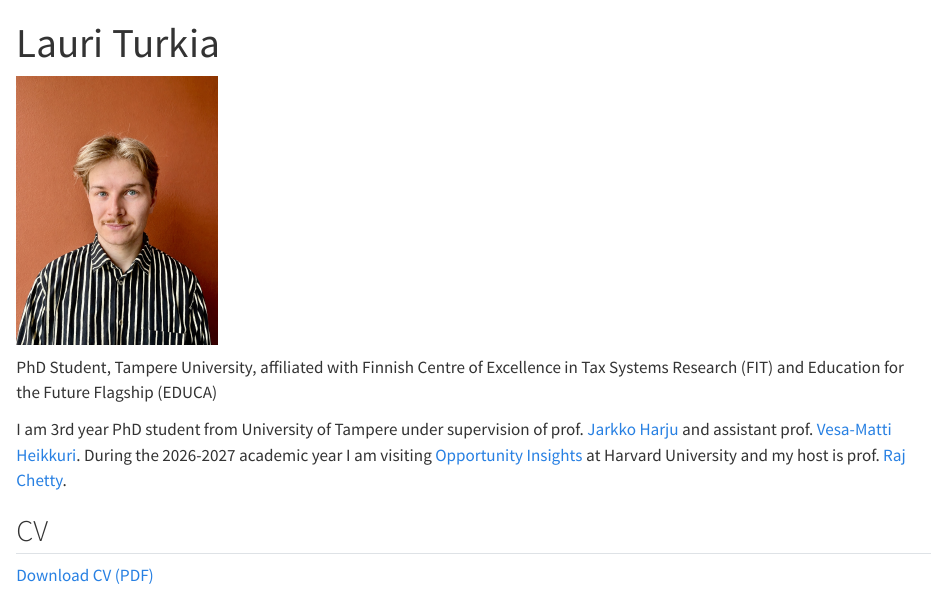
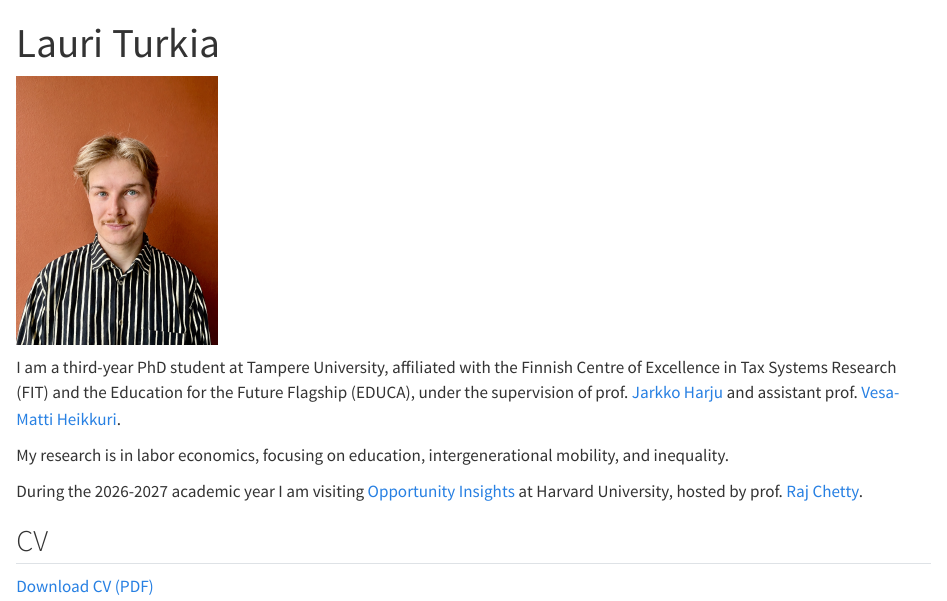
Before and after one commit to lateziii/lateziii.github.io, a Quarto document (index.qmd): the page in a window 1100 px wide, from its top. Rendered offline with R 4.5, knitr and Pandoc in place of Quarto, with nearby package versions.

Commit message:
Rewrite bio to remove repetition, add research focus line
Co-Authored-By: Claude Sonnet 5 <noreply@anthropic.com>

```diff
--- a/index.qmd
+++ b/index.qmd
@@ -1,19 +1,22 @@
 ---
 title: "Lauri Turkia"
-description: "PhD student in economics at Tampere University, researching parental wealth, education, and inequality."
+description: "Lauri Turkia is a PhD candidate in economics at Tampere University, currently visiting Opportunity Insights at Harvard University."
 ---
 
 ![](LauriTurkia.jpg){width=200px}
 
-PhD Student, Tampere University, affiliated with Finnish Centre of Excellence
-in Tax Systems Research (FIT) and Education for the Future Flagship (EDUCA)
-
-I am 3rd year PhD student from University of Tampere under supervision of
+I am a third-year PhD student at Tampere University, affiliated with the
+Finnish Centre of Excellence in Tax Systems Research (FIT) and the Education
+for the Future Flagship (EDUCA), under the supervision of
 prof. [Jarkko Harju](https://sites.google.com/view/jarkkoharju/home) and
 assistant prof. [Vesa-Matti Heikkuri](https://www.vesamattiheikkuri.com).
+
+My research is in labor economics, focusing on education, intergenerational
+mobility, and inequality.
+
 During the 2026-2027 academic year I am visiting
-[Opportunity Insights](https://opportunityinsights.org/) at Harvard University
-and my host is prof. [Raj Chetty](https://rajchetty.com/).
+[Opportunity Insights](https://opportunityinsights.org/) at Harvard University,
+hosted by prof. [Raj Chetty](https://rajchetty.com/).
 
 ## CV
 
```
Also changed, not shown: contact.qmd (+1 -1 lines), docs/search.json, 3 other files.
